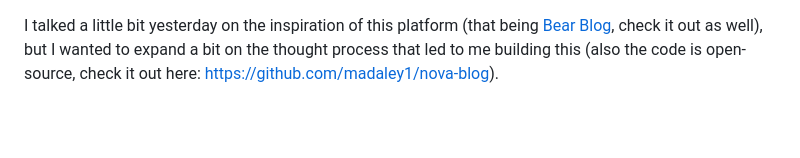
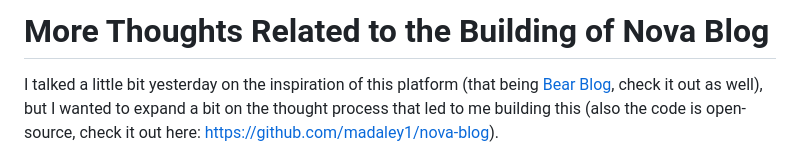
Before and after one commit to madaley1/madaley1.github.io, a Markdown page: posts/2024-08-27/More Thoughts Related to the Building of Nova Blog.md, the part around the change. Rendered like a GitHub page; blank space fills up the shorter version.

Commit message:
update post

```diff
--- a/posts/2024-08-27/More Thoughts Related to the Building of Nova Blog.md
+++ b/posts/2024-08-27/More Thoughts Related to the Building of Nova Blog.md
@@ -1,3 +1,5 @@
+# More Thoughts Related to the Building of Nova Blog
+
 I talked a little bit yesterday on the inspiration of this platform (that being [Bear Blog](https://bearblog.dev/), check it out as well), but I wanted to expand a bit on the thought process that led to me building this (also the code is open-source, check it out here: https://github.com/madaley1/nova-blog).
 
 I've been putting some thought into the current state of the internet for a while, and I know I'm not the only one who's come to this conclusion, but the internet has become both too simple and too complex at the same time. What I mean is the UI's of today are both sterile and packed with as much opinionated design as possible. The primary problem is that opinionated design is the same on almost every site, and those styles are deceptively complex for how simple they appear.
```
